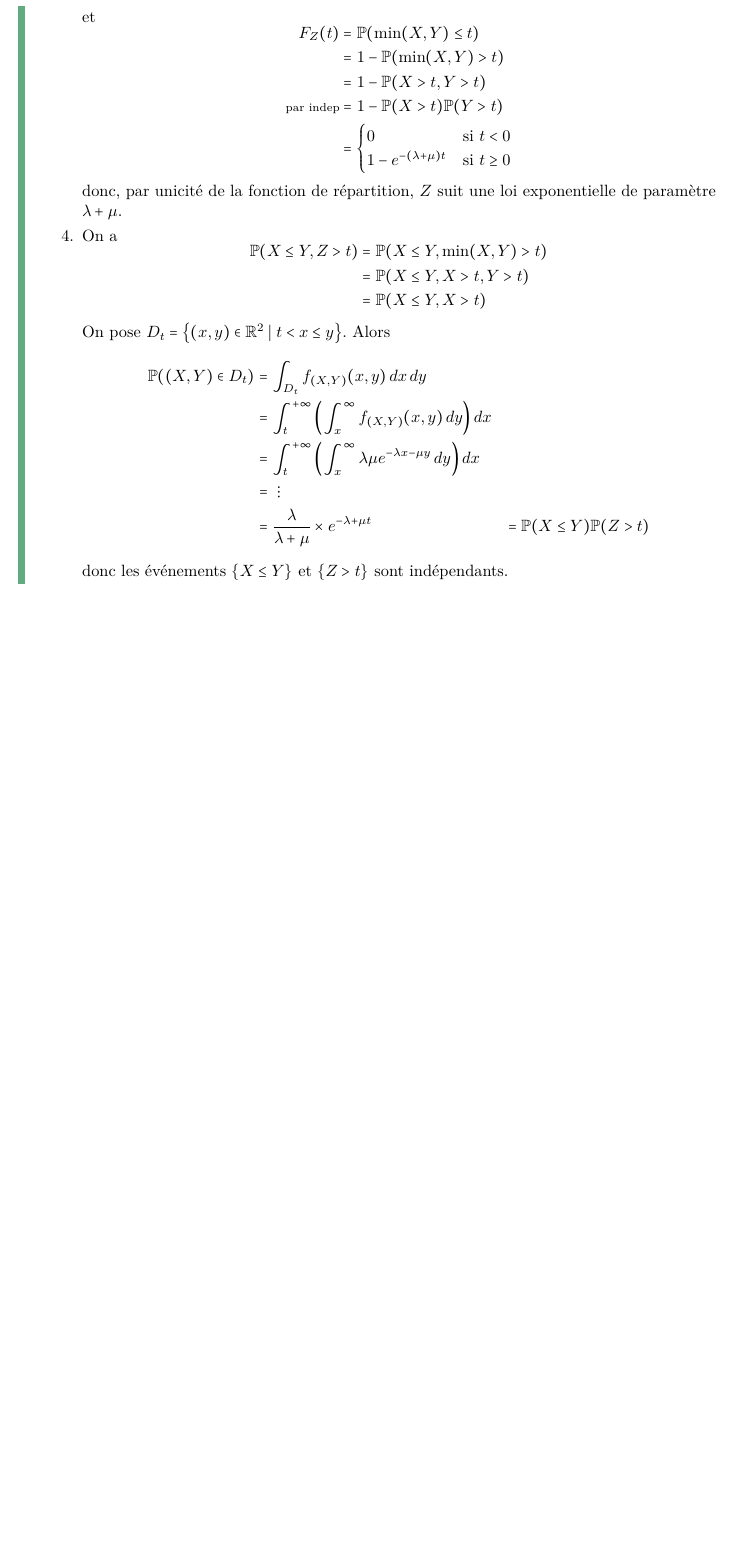
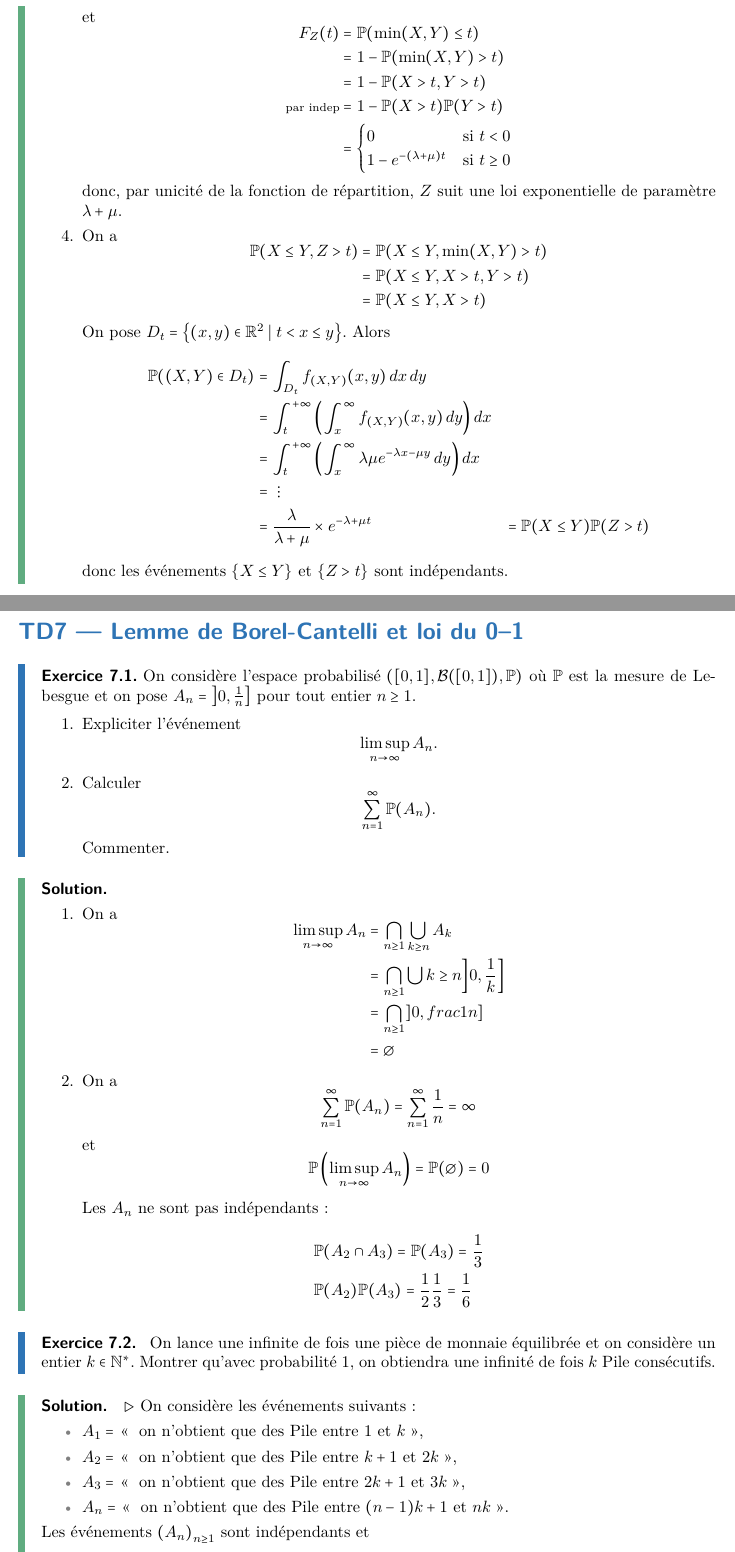
Before and after one commit to Ivan23BG/L3_maths, a LaTeX document (src/HAX506X_Probabilites/tds/td_main.tex, which reads src/HAX506X_Probabilites/tds/td_7.tex): part of page 25 of 25 before the commit and two parts of pages 25 and 26 of 28 after it, the two joined at a grey line, cut so that both start at the same text, the shorter picture padded with empty space. Compiled offline with pdfLaTeX.

Commit message:
maj 506X

```diff
--- /dev/null
+++ b/src/HAX506X_Probabilites/tds/td_7.tex
@@ -0,0 +1,80 @@
+\begin{td-exo}[] % 1
+    On considère l'espace probabilisé
+    \((\ff{0,1},\mathcal B(\ff{0,1}),\bb P)\) où
+    \(\bb P\) est la mesure de Lebesgue et on pose
+    \(A_n = \of{0,\frac1n}\) pour tout entier \(n\geq 1\).
+
+    \begin{enumerate}
+        \item Expliciter l'événement
+        \begin{equation*}
+            \limsup_{n\to\infty} A_n.
+        \end{equation*}
+
+        \item Calculer
+        \begin{equation*}
+            \sum_{n=1}^\infty \bb P(A_n).
+        \end{equation*}
+        Commenter.
+    \end{enumerate}
+\end{td-exo}
+
+\iftoggle{showsolutions}{
+    \begin{td-sol}[]\,
+        \begin{enumerate}
+            \item On a
+            \begin{equation*}
+                \begin{aligned}
+                    \limsup_{n\to\infty} A_n
+                    &=\bigcap_{n\geq 1}\bigcup_{k\geq n} A_k\\
+                    &= \bigcap_{n\geq 1}\bigcup{k\geq n}\of{0,\frac1k}\\
+                    &=\bigcap_{n\geq 1} \of{0,frac1n}\\
+                    &=\varnothing
+                \end{aligned}
+            \end{equation*}
+
+            \item On a
+            \begin{equation*}
+                \sum_{n=1}^\infty \bb P(A_n) = \sum_{n=1}^\infty\frac1n=\infty
+            \end{equation*}
+            et
+            \begin{equation*}
+                \bb P\left(\limsup_{n\to\infty} A_n\right) = \bb P(\varnothing) = 0
+            \end{equation*}
+
+            Les \(A_n\) ne sont pas indépendants:
+            \begin{equation*}
+                \begin{aligned}
+                    &\bb P(A_2\cap A_3) = \bb P(A_3) = \frac13\\
+                    &\bb P(A_2)\bb P(A_3) = \frac12\frac13=\frac16
+                \end{aligned}
+            \end{equation*}
+        \end{enumerate}
+    \end{td-sol}
+}{}
+
+\begin{td-exo}[]\, % 2
+    On lance une infinite de fois une pièce de monnaie équilibrée et
+    on considère un entier \(k\in\bb N^\ast\). Montrer qu'avec probabilité
+    1, on obtiendra une infinité de fois \(k\) Pile consécutifs.
+\end{td-exo}
+
+\iftoggle{showsolutions}{
+    \begin{td-sol}[]\, % 2
+        \ptr{} On considère les événements suivants:
+        \begin{itemize}
+            \item \(A_1=\) \og{} on n'obtient que des Pile entre \(1\) et \(k\)\fg{},
+            \item \(A_2=\) \og{} on n'obtient que des Pile entre \(k+1\) et \(2k\)\fg{},
+            \item \(A_3=\) \og{} on n'obtient que des Pile entre \(2k+1\) et \(3k\)\fg{},
+            \item \(A_n=\) \og{} on n'obtient que des Pile entre \((n-1)k+1\) et \(nk\)\fg{}.
+        \end{itemize}
+
+        Les événements \({(A_n)}_{n\geq 1}\) sont indépendants et
+        \begin{equation*}
+            \sum_{n=1}^\infty \bb P(A_n)=\sum_{n=1}^\infty\frac{1}{2^k}=\infty
+        \end{equation*}
+        Donc Borel-Cantelli assure que
+        \begin{equation*}
+            \bb P\left(\limsup_{n\to\infty} A_n\right) = 1
+        \end{equation*}
+
+    \end{td-sol}
@@ -0,0 +127,3 @@
+            \begin{equation*}
+                \begin{aligned}
+                    \bb P(A_{2k})
@@ -0,0 +140,7 @@
+            \begin{equation*}
+                \begin{aligned}
+                    \bb P(A_{2n})
+                    &= \frac{(2n)!}{{(n!)}^2}p^n{(1-p)}^n\\
+                    &\underset{n\to\infty}{\sim}\frac{{(2n)}^{2n}}{e^{2n}}\sqrt{4\pi n}\frac{{(e^n)}^2}{{(n^n)}^2 {\sqrt{2\pi n}}^2}p^n{(1-p)}^n\\
+                    &\underset{n\to\infty}{\sim} \frac{4^n p^n{(1-p)}^n}{\sqrt{\pi n}}\\
+                    &\underset{n\to\infty}{\sim}\frac{{(4p(1-p))}^n}{\sqrt{\pi n}}
@@ -0,0 +166 @@
+                mais les \(A_n\) ne sont pas indépendants donc Borel-Cantelli
--- a/src/HAX506X_Probabilites/tds/td_main.tex
+++ b/src/HAX506X_Probabilites/tds/td_main.tex
@@ -56,3 +56,6 @@
     \setcounter{section}{6}
     \setcounter{tdcounter}{0}
     \input{../tds/td_6.tex}
+
+    \newpage
+    \section*{TD7 --- Lemme de Borel-Cantelli et loi du 0--1}\label{TD7}
```
Also changed, not shown: pdfs/HAX506X_Probabilites/cours/chapter_main.pdf, pdfs/HAX506X_Probabilites/tds/td_main.pdf, src/HAX506X_Probabilites/tds/td_7.tex (135 more changed lines), src/HAX506X_Probabilites/tds/td_main.tex (4 more changed lines), 5 other files.
